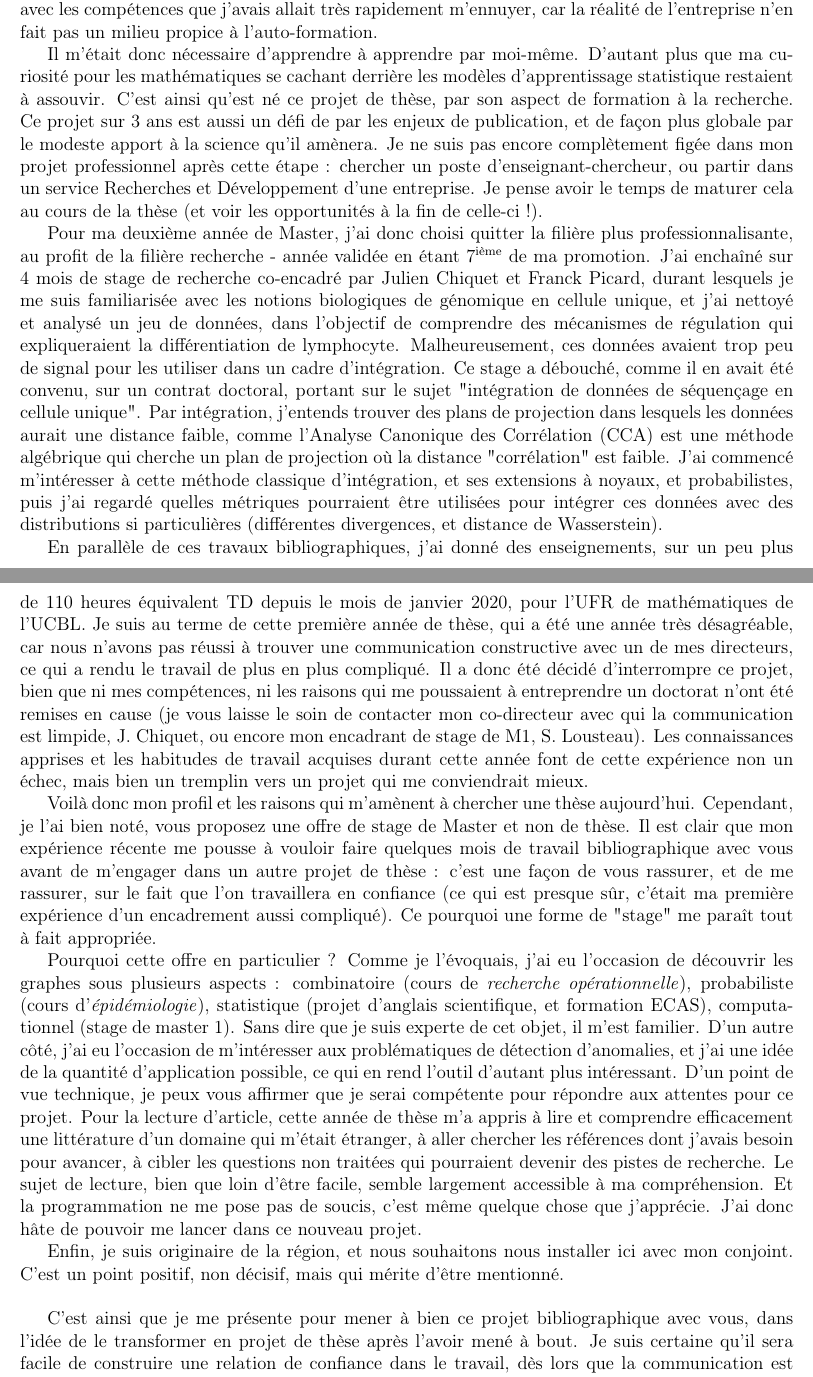
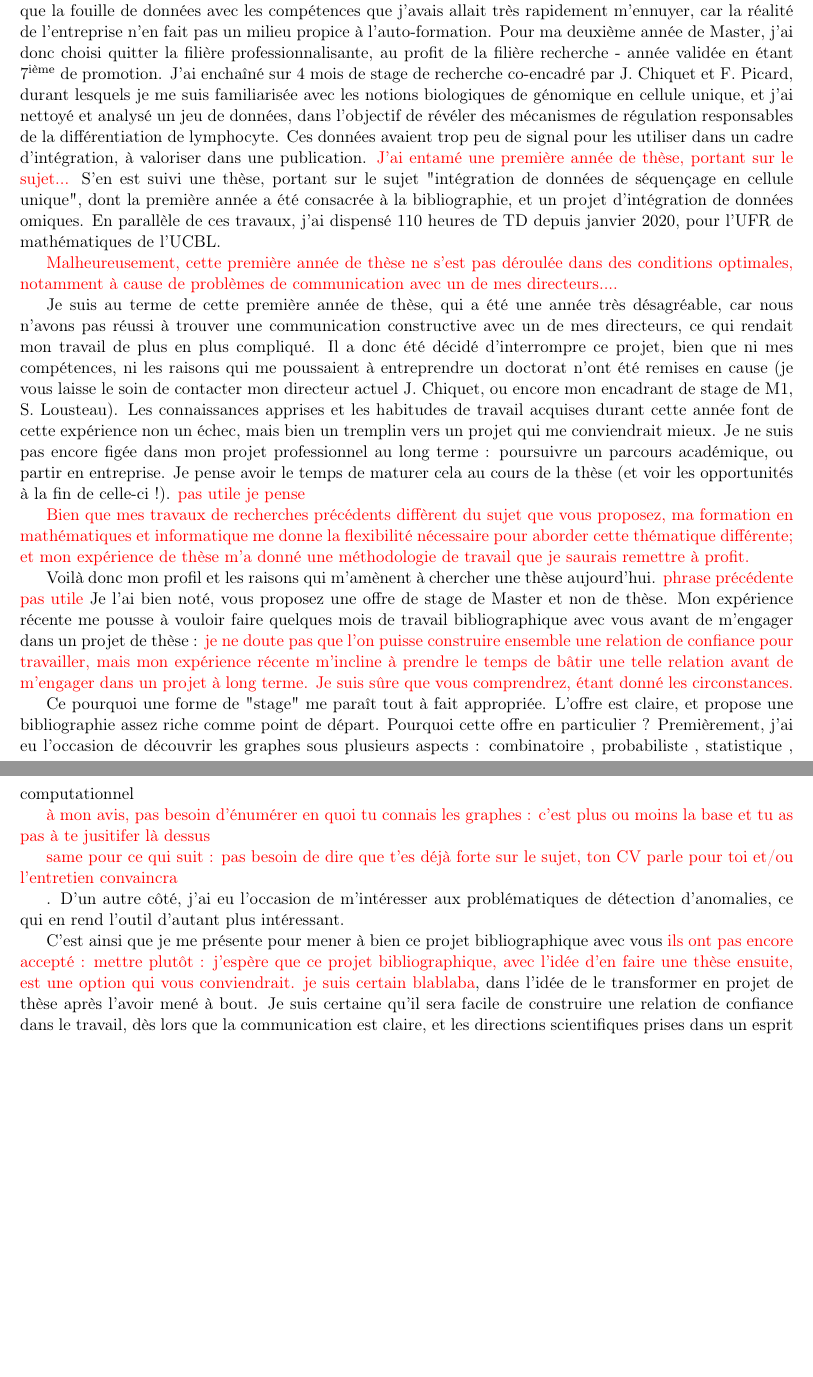
Before and after one commit to ClaireGayral/CV_Claire_Gayral, a LaTeX document (2020_11_anomaly_detection_graphs/lettre_motivation_copie.tex): two parts of pages 1 and 2 of 3 before the commit and two parts of pages 1 and 2 of 2 after it, joined at a grey line, cut so that both start at the same text, the shorter picture padded with empty space. Compiled offline with pdfLaTeX.

Commit message:
relecture 2 de Florian, avec modif en direct

```diff
--- a/2020_11_anomaly_detection_graphs/lettre_motivation_copie.tex
+++ b/2020_11_anomaly_detection_graphs/lettre_motivation_copie.tex
@@ -1,4 +1,4 @@
-\documentclass[a4paper,12pt]{article}
+\documentclass[a4paper,11pt]{article}
 
 \usepackage[T1]{fontenc}
 \usepackage[utf8]{inputenc}
@@ -55,32 +55,65 @@ Votre offre de stage de master 2, sur la détection d’anomalies dans un flux d
 
-La première chose qu'il me semble nécessaire à motiver est mon envie de faire une thèse. L'historique débute lors d'un stage facultatif en machine learning, fait dans l'entreprise LumenAI, en fin de première année de Master, pendant lequel j'ai été encadrée par Sébastien Lousteau et Camille Brunet-Saumard. Cette expérience durant laquelle j'ai eu à traiter, par exemple, des problématiques de détections de fraude téléphonique, m'a permis de découvrir de nombreux outils, tant mathématiques (ex : graphes, transport optimal) que de programmation (ex : pandas, NetworkX). Bien plus que la montée en compétences, ce stage m'a permis de réaliser que la fouille de données avec les compétences que j'avais allait très rapidement m'ennuyer, car la réalité de l'entreprise n'en fait pas un milieu propice à l'auto-formation.
+\textcolor{red}{Je suis plus intéressée par l'offre de thèse accompagnant le stage que le stage lui-même, et j'aimerais vous détailler les raisons qui m'amènent à vous soumettre ma candidature.}
 
-Il m'était donc nécessaire d'apprendre à apprendre par moi-même. D'autant plus que ma curiosité pour les mathématiques se cachant derrière les modèles d'apprentissage statistique restaient à assouvir.
-C'est ainsi qu'est né ce projet de thèse, par son aspect de formation à la recherche.
-Ce projet sur 3 ans est aussi un défi de par les enjeux de publication, et de façon plus globale par le modeste apport à la science qu'il amènera. Je ne suis pas encore complètement figée dans mon projet professionnel après cette étape : chercher un poste d'enseignant-chercheur, ou partir dans un service Recherches et Développement d'une entreprise. Je pense avoir le temps de maturer cela au cours de la thèse (et voir les opportunités à la fin de celle-ci !).
+Bien que n'étant pas particulièrement à la recherche d'un stage de Master 2, mais plutôt d'une thèse,
+je me permets de vous exposer les raisons qui me poussent à postuler.%, qui est une opportunité de choix pour moi, parce qu'elle fait écho à différentes thématiques qui me plaisent. \\
 
-Pour ma deuxième année de Master, j'ai donc choisi quitter la filière plus professionnalisante, au profit de la filière recherche - année validée en étant 7$^{\text{ième}}$ de ma promotion.
-J'ai enchaîné sur 4 mois de stage de recherche co-encadré par Julien Chiquet et Franck Picard, durant lesquels je me suis familiarisée avec les notions biologiques de génomique en cellule unique, et j'ai nettoyé et analysé un jeu de données, dans l'objectif de comprendre des mécanismes de régulation qui expliqueraient la différentiation de lymphocyte. Malheureusement, ces données avaient trop peu de signal pour les utiliser dans un cadre d'intégration. Ce stage a débouché, comme il en avait été convenu, sur un contrat doctoral, portant sur le sujet "intégration de données de séquençage en cellule unique". Par intégration, j'entends trouver des plans de projection dans lesquels les données aurait une distance faible, comme l'Analyse Canonique des Corrélation (CCA) est une méthode algébrique qui cherche un plan de projection où la distance "corrélation" est faible. J'ai commencé m'intéresser à cette méthode classique d'intégration, et ses extensions à noyaux, et probabilistes, puis j'ai regardé quelles métriques pourraient être utilisées pour intégrer ces données avec des distributions si particulières (différentes divergences, et distance de Wasserstein).% J'ai notamment consacré quelques mois à me familiariser d'un point de vue théorique avec les distances de Wasserstein, dans leur forme semi-discrète (l'objectif étant de remplacer la perte de maximum de vraissemblance dans la CCA par une perte de minimum de Wasserstein). Au vu de vos récentes publications respectives, j'espère que le fait de ne pas être ingorante sur les problématiques de transport optimal sera appréciable.
+Premièrement, mon projet de faire un doctorat est né par son aspect de formation à la recherche, lors de mon stage facultatif de fin de première année de Master en Machine Learning.%, pendant lequel j'ai été encadrée par Sébastien Lousteau et Camille Brunet-Saumard.
+J'ai eu à traiter des problématiques de détections de fraude téléphonique, et de maintenance prédictive pour l'entreprise LumenAI. \textcolor{red}{citer Lousteau ?} J'ai découvert de nombreux outils, tant mathématiques (graphes, transport optimal, clustering, ...) que de programmation (pandas, NetworkX, ...). %Au delà de la montée en compétences, c
+Ce stage m'a permis de réaliser que la fouille de données avec les compétences que j'avais allait très rapidement m'ennuyer, car la réalité de l'entreprise n'en fait pas un milieu propice à l'auto-formation.
+%%
+%Il m'était donc nécessaire d'apprendre à apprendre
+% par moi-même. %D'autant plus que ma curiosité %pour les mathématiques se cachant derrière
+%pour les modèles d'apprentissage statistique restaient à assouvir.
+%%
+%Ce projet sur 3 ans est aussi un défi de par les enjeux de publication%, et de façon plus globale par le modeste apport à la science qu'il amènera.
+%
+Pour ma deuxième année de Master, j'ai donc choisi quitter la filière professionnalisante, au profit de la filière recherche - année validée en étant 7$^{\text{ième}}$ de promotion.
+J'ai enchaîné sur 4 mois de stage de recherche co-encadré par J. Chiquet et F. Picard, durant lesquels je me suis familiarisée avec les notions biologiques de génomique en cellule unique, et j'ai nettoyé et analysé un jeu de données, dans l'objectif de révéler des mécanismes de régulation responsables de la différentiation de lymphocyte. Ces données avaient trop peu de signal pour les utiliser dans un cadre d'intégration, à valoriser dans une publication. \textcolor{red}{J'ai entamé une première année de thèse, portant sur le sujet...} S'en est suivi une thèse, portant sur le sujet "intégration de données de séquençage en cellule unique", dont la première année a été consacrée à la bibliographie, et un projet d'intégration de données omiques. %Par intégration, j'entends trouver des plans de projection dans lesquels les données aurait une distance faible, comme l'Analyse Canonique des Corrélation (CCA) est une méthode algébrique qui cherche un plan de projection où la distance "corrélation" est faible. J'ai commencé m'intéresser à cette méthode classique d'intégration, et ses extensions à noyaux, et probabilistes, puis j'ai regardé quelles métriques pourraient être utilisées pour intégrer ces données avec des distributions si particulières (différentes divergences, et distance de Wasserstein).
+En parallèle de ces travaux, j'ai dispensé %donné des enseignements,
+110 heures de TD depuis janvier 2020, pour l'UFR de mathématiques de l'UCBL.
 
-En parallèle de ces travaux bibliographiques, j'ai donné des enseignements, sur un peu plus de 110 heures équivalent TD depuis le mois de janvier 2020, pour l'UFR de mathématiques de l'UCBL.
-Je suis au terme de cette première année de thèse, qui a été une année très désagréable, car nous n'avons pas réussi à trouver une communication constructive avec un de mes directeurs, ce qui a rendu le travail de plus en plus compliqué. Il a donc été décidé d'interrompre ce projet, bien que ni mes compétences, ni les raisons qui me poussaient à entreprendre un doctorat n'ont été remises en cause (je vous laisse le soin de contacter mon co-directeur avec qui la communication est limpide, J. Chiquet, ou encore mon encadrant de stage de M1, S. Lousteau).
+\textcolor{red}{Malheureusement, cette première année de thèse ne s'est pas déroulée dans des conditions optimales, notamment à cause de problèmes de communication avec un de mes directeurs....}
+
+Je suis au terme de cette première année de thèse, qui a été une année très désagréable, car nous n'avons pas réussi à trouver une communication constructive avec un de mes directeurs, ce qui rendait mon travail de plus en plus compliqué. Il a donc été décidé d'interrompre ce projet, bien que ni mes compétences, ni les raisons qui me poussaient à entreprendre un doctorat n'ont été remises en cause (je vous laisse le soin de contacter mon directeur actuel J. Chiquet, ou encore mon encadrant de stage de M1, S. Lousteau).
 Les connaissances apprises et les habitudes de travail acquises durant cette année %sont des atouts %qui me rendent très compétitive pour un autre projet de thèse, et
 font de cette expérience non un échec, mais bien un tremplin vers un projet qui me conviendrait mieux.
+%
+Je ne suis pas encore figée dans mon projet professionnel au long terme : poursuivre un parcours académique, ou partir en entreprise. Je pense avoir le temps de maturer cela au cours de la thèse (et voir les opportunités à la fin de celle-ci !).  \textcolor{red}{pas utile je pense}
 %
 %Ma formation m'aurait par ailleurs permis de postuler à votre offre sans cette année supplémentaire : j'ai suivi le cours de M. Haddad sur la \textit{Recherche Opérationnelle} en M1, ainsi que le cours de \textit{Machine Learning}, et quelques cours de \textit{Probabilistic Graphical Models} (du master \textit{Data science} de Lyon 1, assurés par M. Aussem, que suivis en complément de mon M2)% m'ont donné le bagage nécessaire pour me lancer dans ce projet.
 %J'ai également eu l'occasion de lire quelques références sur l'inférence de réseaux dynamiques lors d'un petit projet d'anglais scientifiques en Master 2 (rapport ci-joint). Enfin, mon expérience dans l'entreprise LumenAI fait preuve de mon niveau de programmation, et de ma capacité à prendre facilement en main les outils de Machine Learning en python. En plus de ces compétences, dans le cadre de cette année de thèse, j'ai eu la chance de pouvoir participer à l'école ECAS sur l'analyse, l'inférence et les modélisation de graphes. J'ai également appris en autodidacte à utiliser un serveur distant, dans le cadre d'un projet d'intégration de données omiques, pour lancer mes scripts R. \\
 %
-
-Voilà donc mon profil et les raisons qui m'amènent à chercher une thèse aujourd'hui. Cependant, je l'ai bien noté, vous proposez une offre de stage de Master et non de thèse. Il est clair que mon expérience récente me pousse à vouloir faire quelques mois de travail bibliographique avec vous avant de m'engager dans un autre projet de thèse : c'est une façon de vous rassurer, et de me rassurer, sur le fait que l'on travaillera en confiance (ce qui est presque sûr, c'était ma première expérience d'un encadrement aussi compliqué). Ce pourquoi une forme de "stage" me paraît tout à fait appropriée.
-
-Pourquoi cette offre en particulier ? Comme je l'évoquais, j'ai eu l'occasion de découvrir les graphes sous plusieurs aspects : combinatoire (cours de \textit{recherche opérationnelle}), probabiliste (cours d'\textit{épidémiologie}), statistique (projet d'anglais scientifique, et formation ECAS), computationnel (stage de master 1). Sans dire que je suis experte de cet objet, il m'est familier. D'un autre côté, j'ai eu l'occasion de m'intéresser aux problématiques de détection d'anomalies, et j'ai une idée de la quantité d'application possible, ce qui en rend l'outil d'autant plus intéressant.
-D'un point de vue technique, je peux vous affirmer que je serai compétente pour répondre aux attentes pour ce projet. Pour la lecture d'article, cette année de thèse m'a appris à lire et comprendre efficacement une littérature d'un domaine qui m'était étranger, à aller chercher les références dont j'avais besoin pour avancer, à cibler les questions non traitées qui pourraient devenir des pistes de recherche. Le sujet de lecture, bien que loin d'être facile, semble largement accessible à ma compréhension. Et la programmation ne me pose pas de soucis, c'est même quelque chose que j'apprécie. J'ai donc hâte de pouvoir me lancer dans ce nouveau projet.
-
-Enfin, je suis originaire de la région, et nous souhaitons nous installer ici avec mon conjoint. C'est un point positif, non décisif, mais qui mérite d'être mentionné.
-\\
 %
 
-C'est ainsi que je me présente pour mener à bien ce projet bibliographique avec vous, dans l'idée de le transformer en projet de thèse après l'avoir mené à bout. Je suis certaine qu'il sera facile de construire une relation de confiance dans le travail, dès lors que la communication est claire, et les directions scientifiques prises dans un esprit de collaboration. Je reste donc à votre entière disposition pour construire ce travail bibliographique, et cette thèse, en espérant que ma candidature puisse correspondre à vos attentes. \\
+\textcolor{red}{Bien que mes travaux de recherches précédents diffèrent du sujet que vous proposez, ma formation en mathématiques et informatique me donne la flexibilité nécessaire pour aborder cette thématique différente; et mon expérience de thèse m'a donné une méthodologie de travail que je saurais remettre à profit.}
+
+
+Voilà donc mon profil et les raisons qui m'amènent à chercher une thèse aujourd'hui. \textcolor{red}{phrase précédente pas utile} Je l'ai bien noté, vous proposez une offre de stage de Master et non de thèse. Mon expérience récente me pousse à vouloir faire quelques mois de travail bibliographique avec vous avant de m'engager dans un projet de thèse : \textcolor{red}{je ne doute pas que l'on puisse construire ensemble une relation de confiance pour travailler, mais mon expérience récente m'incline à prendre le temps de bâtir une telle relation avant de m'engager dans un projet à long terme. Je suis sûre que vous comprendrez, étant donné les circonstances.}
+
+
+Ce pourquoi une forme de "stage" me paraît tout à fait appropriée.  L'offre est claire, et propose une bibliographie assez riche comme point de départ.
+%
+Pourquoi cette offre en particulier ? Premièrement, j'ai eu l'occasion de découvrir les graphes sous plusieurs aspects : combinatoire
+%(cours de \textit{recherche opérationnelle})
+, probabiliste
+%(cours d'\textit{épidémiologie}, de \textit{Probabilistic Graphical Models})
+, statistique %(projet d'anglais scientifique, et formation ECAS)
+, computationnel
+%(stage de master 1)
+
+\textcolor{red}{à mon avis, pas besoin d'énumérer en quoi tu connais les graphes : c'est plus ou moins la base et tu as pas à te jusitifer là dessus}
+
+\textcolor{red}{same pour ce qui suit : pas besoin de dire que t'es déjà forte sur le sujet, ton CV parle pour toi et/ou l'entretien convaincra}
+
+. D'un autre côté, j'ai eu l'occasion de m'intéresser aux problématiques de détection d'anomalies, %et j'ai une idée de la quantité d'application possible,
+ce qui en rend l'outil d'autant plus intéressant.
+%D'un point de vue technique, je peux vous affirmer que je serai compétente pour répondre aux attentes pour ce projet. Pour la lecture d'article, cette année de thèse m'a appris à lire et comprendre efficacement une littérature d'un domaine qui m'était étranger, à aller chercher les références dont j'avais besoin pour avancer, à cibler les questions non traitées qui pourraient devenir des pistes de recherche. Le sujet de lecture, bien que loin d'être facile, semble largement accessible à ma compréhension. Et la programmation ne me pose pas de soucis, c'est même quelque chose que j'apprécie. J'ai donc hâte de pouvoir me lancer dans ce nouveau projet.
+
+%Enfin, je suis originaire de la région, et nous souhaitons nous installer ici avec mon conjoint. C'est un point positif, non décisif, mais qui mérite d'être mentionné.
+%
+
+C'est ainsi que je me présente pour mener à bien ce projet bibliographique avec vous \textcolor{red}{ils ont pas encore accepté : mettre plutôt : j'espère que ce projet bibliographique, avec l'idée d'en faire une thèse ensuite, est une option qui vous conviendrait. je suis certain blablaba}, dans l'idée de le transformer en projet de thèse après l'avoir mené à bout. Je suis certaine qu'il sera facile de construire une relation de confiance dans le travail, dès lors que la communication est claire, et les directions scientifiques prises dans un esprit de collaboration. Je reste donc à votre entière disposition pour construire ce travail bibliographique, et cette thèse, en espérant que ma candidature puisse correspondre à vos attentes. \\
 
 Meilleures salutations, \\
 
```
Also changed, not shown: CV/frenchSidebar.tex (+1 -1 lines), CV/main.tex (+5 -4 lines), 2020_11_anomaly_detection_graphs/lettre_motivation_copie.tex (4 more changed lines).
